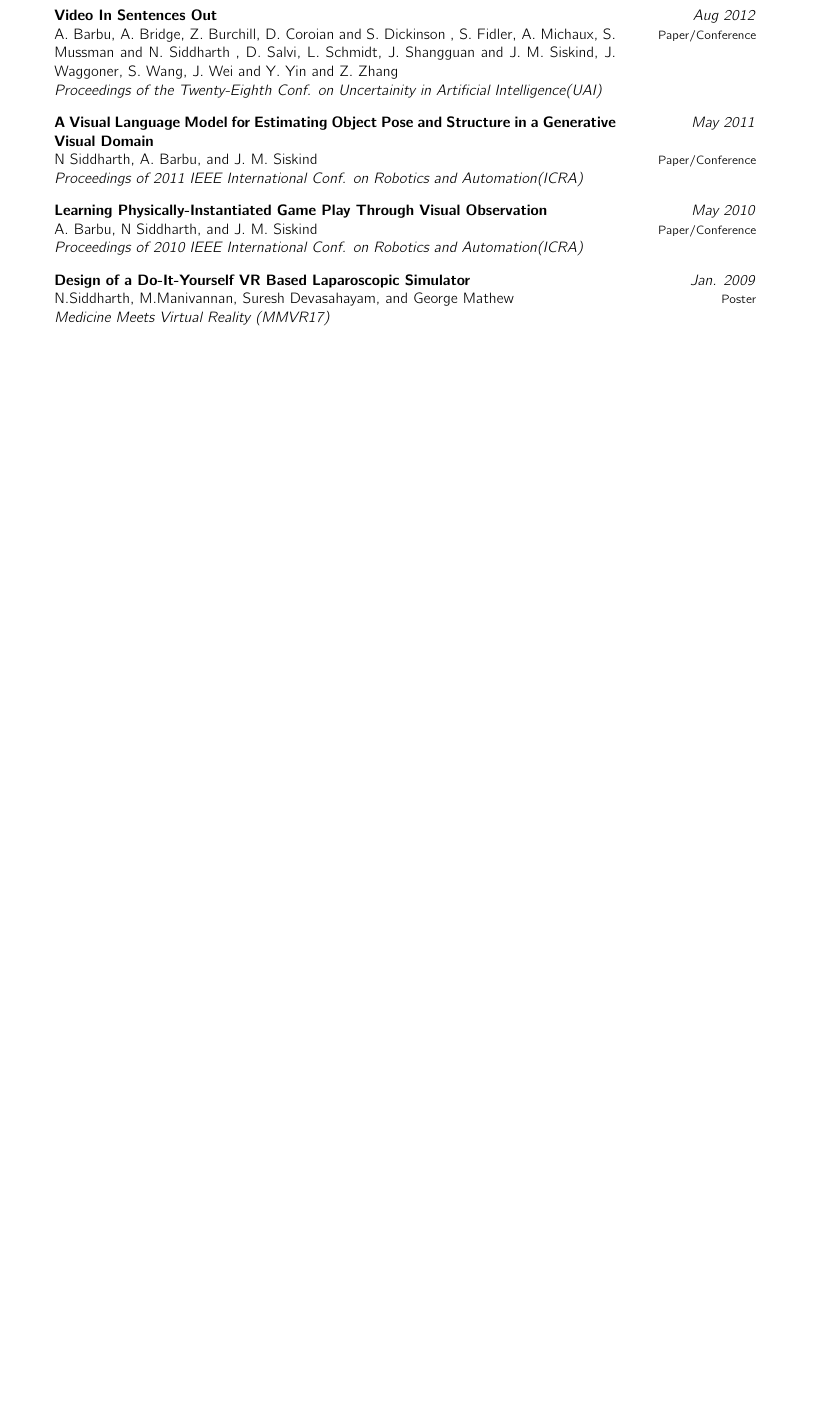
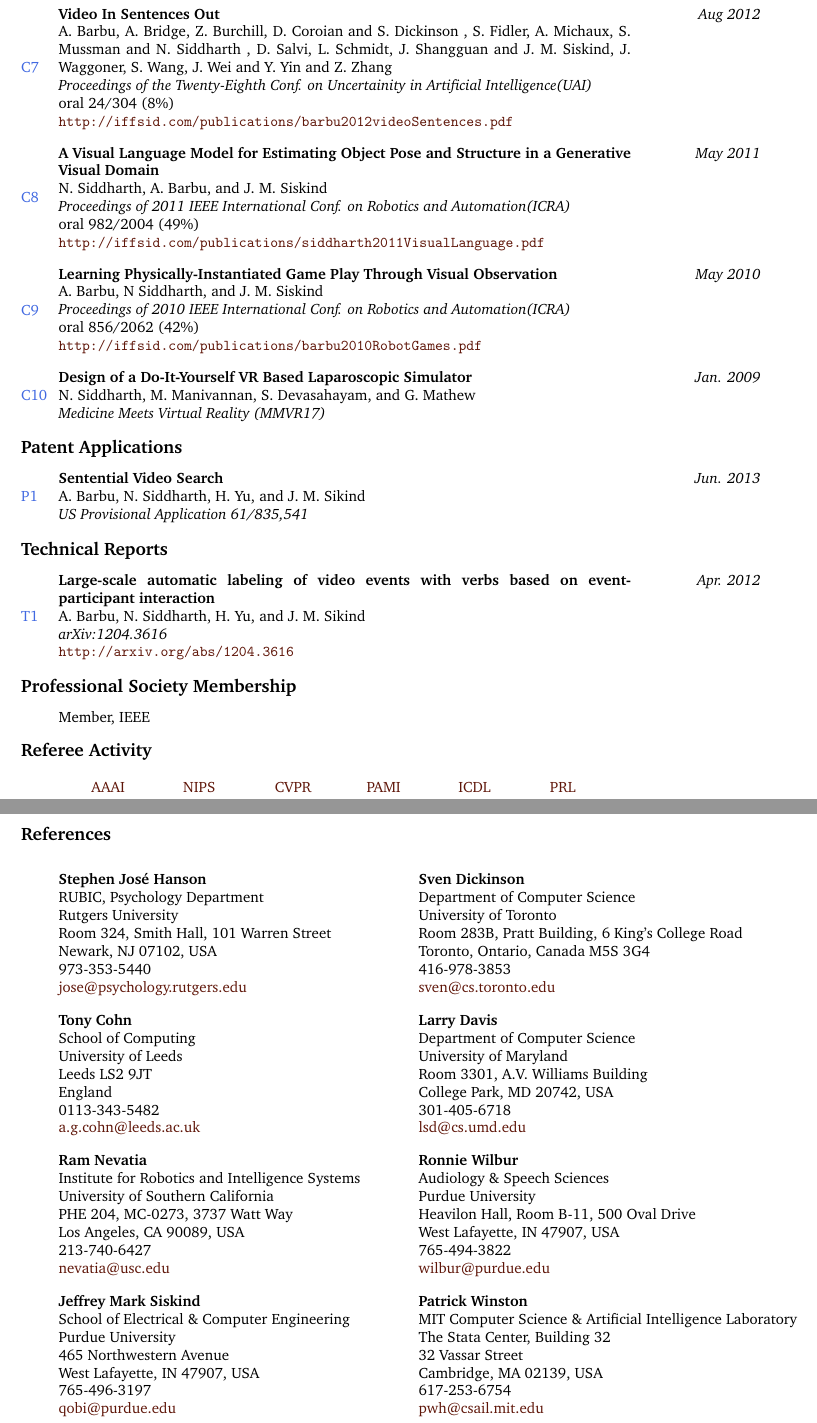
Before and after one commit to iffsid/site, a LaTeX CV (cv/cv.tex): part of page 2 of 2 before the commit and two parts of pages 3 and 4 of 4 after it, the two joined at a grey line, cut so that both start at the same text, the shorter picture padded with empty space. Compiled offline with pdfLaTeX.

Commit message:
cv update, htaccess, and minor cleanups

```diff
--- a/cv/cv.tex
+++ b/cv/cv.tex
@@ -1,8 +1,12 @@
 \documentclass[10pt]{article}
+\usepackage{charter}
 \usepackage{textcomp}
 \usepackage{stmaryrd}
 \usepackage{fullpage}
+\usepackage[usenames,dvipsnames,svgnames]{xcolor}
 \usepackage{hyperref}
+\usepackage[flushleft,neverdecrease,neveradjust]{paralist}
+\usepackage{multicol}
 \usepackage{url}
 \pagestyle{empty}
 \raggedbottom
@@ -10,12 +14,12 @@
 
 \textheight=9.5in
 \setlength{\tabcolsep}{0in}
-\setlength{\oddsidemargin}{-0.8cm}
-\setlength{\evensidemargin}{-0.8cm}
+\setlength{\oddsidemargin}{-0.7cm}
+\setlength{\evensidemargin}{-0.7cm}
 \setlength{\textwidth}{7.0in}
 \setlength{\topmargin}{-1.0cm}
 \usepackage[T1]{fontenc}
-\usepackage{cmbright}
+% \usepackage{cmbright}
 %% \usepackage[sc]{mathpazo}
 \linespread{1}
 
@@ -185,0 +198 @@
+    {N. Siddharth, A. Barbu, and J. M. Siskind}
@@ -185,0 +213 @@
+    {N. Siddharth, A. Barbu, and J. M. Siskind}
@@ -185,0 +226 @@
+    {A. Barbu, N. Siddharth, and J. M. Siskind}
@@ -210,53 +253,142 @@
     {A. Barbu, A. Bridge, Z. Burchill, D. Coroian and S. Dickinson , S. Fidler,
       A. Michaux, S. Mussman and N. Siddharth , D. Salvi, L. Schmidt, J. Shangguan and
       J. M. Siskind, J. Waggoner, S. Wang, J. Wei and Y. Yin and Z. Zhang}
-    {Paper/Conference}
     {Proceedings of the Twenty-Eighth Conf. on Uncertainity in Artificial Intelligence(UAI)}
-    {}
+    {oral 24/304 (8\%)\\
+    \url{http://iffsid.com/publications/barbu2012videoSentences.pdf}}
   \end{publication}
   \begin{publication} {A Visual Language Model for Estimating Object
       Pose and Structure in a Generative Visual Domain}
     {May 2011}
-    {N Siddharth, A. Barbu, and J. M. Siskind}
-    {Paper/Conference}
+    {N. Siddharth, A. Barbu, and J. M. Siskind}
     {Proceedings of 2011 IEEE International Conf. on Robotics and Automation(ICRA)}
-    {}
+    {oral 982/2004 (49\%)\\
+    \url{http://iffsid.com/publications/siddharth2011VisualLanguage.pdf}}
   \end{publication}
   \begin{publication}{Learning Physically-Instantiated Game Play Through Visual Observation}
     {May 2010}
     {A. Barbu, N Siddharth, and J. M. Siskind}
-    {Paper/Conference}
     {Proceedings of 2010 IEEE International Conf. on Robotics and Automation(ICRA)}
-    {}
+    {oral 856/2062 (42\%)\\
+    \url{http://iffsid.com/publications/barbu2010RobotGames.pdf}}
   \end{publication}
   \begin{publication} {Design of a Do-It-Yourself VR Based Laparoscopic Simulator}
     {Jan. 2009}
-    {N.Siddharth, M.Manivannan, Suresh Devasahayam, and George Mathew}
-    {Poster}
+    {N. Siddharth, M. Manivannan, S. Devasahayam, and G. Mathew}
     {Medicine Meets Virtual Reality (MMVR17)}
     {}
   \end{publication}
 \end{region}
 
-% \newpage
-% \begin{region}{References}
-% \item
-%   \begin{tabular*}{0.95\textwidth}{@{}l@{\hspace*{2ex}}l@{}}
-%     \reference{Jeffrey Mark Siskind}
-%     {School of Electrical \& Computer Engineering}
-%     {Purdue University}
-%     {465 Northwestern Avenue}
-%     {West Lafayette, IN 47907, USA}
-%     {765-496-3197}
-%     {qobi@purdue.edu}&
-%     \reference{Patrick Winston}
-%     {MIT Computer Science \& Artificial Intelligence Laboratory}
-%     {The Stata Center, Building 32}
-%     {32 Vassar Street}
-%     {Cambridge, MA 02139, USA}
-%     {617-253-6754}
-%     {pwh@csail.mit.edu}\\
-%   \end{tabular*}
-% \end{region}
+\begin{region} {Patent Applications}{{P}1}
+  \begin{publication} {Sentential Video Search}
+    {Jun. 2013}
+    {A. Barbu, N. Siddharth, H. Yu, and J. M. Sikind}
+    {US Provisional Application 61/835,541}
+    {}
+  \end{publication}
+\end{region}
+
+%% Book Chapters
+%% Workshop Publications
+
+\begin{region} {Technical Reports}{{T}1}
+  \begin{publication} {Large-scale automatic labeling of video events with verbs based on event-participant interaction}
+    {Apr. 2012}
+    {A. Barbu, N. Siddharth, H. Yu, and J. M. Sikind}
+    {arXiv:1204.3616}
+    {\url{http://arxiv.org/abs/1204.3616}}
+  \end{publication}
+\end{region}
+
+%% Invited Presentations
+%% Professional Activities
+%% Teaching Experience
+%% Entrepreneurial Experience
+
+\begin{region} {Professional Society Membership}{}
+  \item Member, IEEE
+\end{region}
+
+\begin{region} {Referee Activity}{}
+  \item
+    \begin{multicols}{8}
+      \begin{itemize}
+      \item \href{http://www.aaai.org/home.html}{AAAI}
+      \item \href{http://nips.cc/}{NIPS}
+      \item \href{http://www.pamitc.org/cvpr14/}{CVPR}
+      \item \href{http://www.computer.org/portal/web/tpami}{PAMI}
+      \item \href{http://www.icdl-epirob.org/}{ICDL}
+      \item \href{http://www.journals.elsevier.com/pattern-recognition-letters/}{PRL}
+      \end{itemize}
+    \end{multicols}
+\end{region}
+
+%% Independent Consulting
+%% Other Activities
+
+\newpage
+\begin{region}{References}{}
+  \refrow
+  {\reference{Stephen Jos\'e Hanson}
+    {RUBIC, Psychology Department}
+    {Rutgers University}
+    {Room 324, Smith Hall, 101 Warren Street}
+    {Newark, NJ 07102, USA}
+    {973-353-5440}
+    {jose@psychology.rutgers.edu}}
+  {\reference{Sven Dickinson}
+    {Department of Computer Science}
+    {University of Toronto}
+    {Room 283B, Pratt Building, 6 King's College Road}
+    {Toronto, Ontario, Canada M5S 3G4}
+    {416-978-3853}
+    {sven@cs.toronto.edu}}
+  \refrow
+  {\reference{Tony Cohn}
+    {School of Computing}
+    {University of Leeds}
+    {Leeds LS2 9JT}
+    {England}
+    {0113-343-5482}
+    {a.g.cohn@leeds.ac.uk}}
+  {\reference{Larry Davis}
+    {Department of Computer Science}
+    {University of Maryland}
+    {Room 3301, A.V. Williams Building}
+    {College Park, MD 20742, USA}
+    {301-405-6718}
+    {lsd@cs.umd.edu}}
+  \refrow
+  {\reference{Ram Nevatia}
+    {Institute for Robotics and Intelligence Systems}
+    {University of Southern California}
+    {PHE 204, MC-0273, 3737 Watt Way}
+    {Los Angeles, CA 90089, USA}
+    {213-740-6427}
+    {nevatia@usc.edu}}
+  {\reference{Ronnie Wilbur}
+    {Audiology \& Speech Sciences}
+    {Purdue University}
+    {Heavilon Hall, Room B-11, 500 Oval Drive}
+    {West Lafayette, IN 47907, USA}
+    {765-494-3822}
+    {wilbur@purdue.edu}}
+  \refrow
+  {\reference{Jeffrey Mark Siskind}
+    {School of Electrical \& Computer Engineering}
+    {Purdue University}
+    {465 Northwestern Avenue}
+    {West Lafayette, IN 47907, USA}
+    {765-496-3197}
+    {qobi@purdue.edu}}
+  {\reference{Patrick Winston}
+    {MIT Computer Science \& Artificial Intelligence Laboratory}
+    {The Stata Center, Building 32}
+    {32 Vassar Street}
+    {Cambridge, MA 02139, USA}
+    {617-253-6754}
+    {pwh@csail.mit.edu}}
+\end{region}
 
 \end{document}
```
Also changed, not shown: cv/cv.pdf, cv/cv.tex (253 more changed lines), 3 other files.
